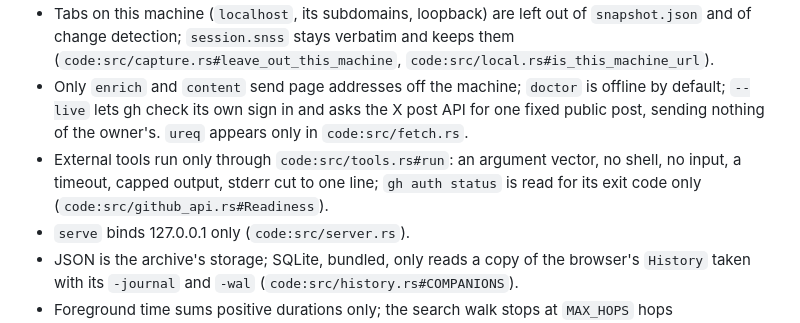
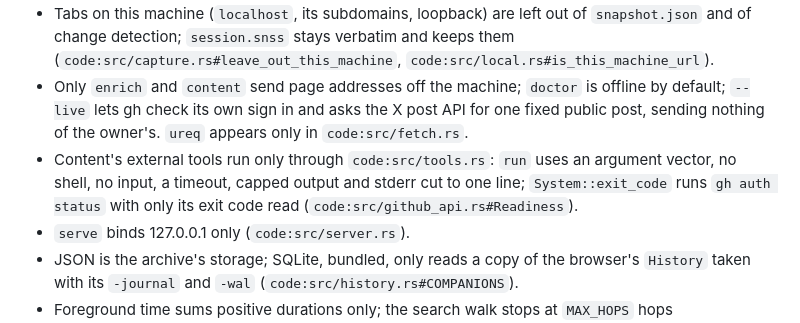
Before and after one commit to littleorgans/knowmoretabs, a Markdown page: .lilo/docs/index.md, the part around the change. Drawn GitHub-style.

Commit message:
docs(lilo): scope the external tools rule to content

```diff
--- a/.lilo/docs/index.md
+++ b/.lilo/docs/index.md
@@ -54,7 +54,7 @@ Start here, then [verification gates](verification-gates.md). Before changing a
 - The encrypted-sessions preflight refuses a stale save with exit 3; `--force` cannot bypass it (`code:src/staleness.rs#check`, `code:src/error.rs#exit_code`).
 - Tabs on this machine (`localhost`, its subdomains, loopback) are left out of `snapshot.json` and of change detection; `session.snss` stays verbatim and keeps them (`code:src/capture.rs#leave_out_this_machine`, `code:src/local.rs#is_this_machine_url`).
 - Only `enrich` and `content` send page addresses off the machine; `doctor` is offline by default; `--live` lets gh check its own sign in and asks the X post API for one fixed public post, sending nothing of the owner's. `ureq` appears only in `code:src/fetch.rs`.
-- External tools run only through `code:src/tools.rs#run`: an argument vector, no shell, no input, a timeout, capped output, stderr cut to one line; `gh auth status` is read for its exit code only (`code:src/github_api.rs#Readiness`).
+- Content's external tools run only through `code:src/tools.rs`: `run` uses an argument vector, no shell, no input, a timeout, capped output and stderr cut to one line; `System::exit_code` runs `gh auth status` with only its exit code read (`code:src/github_api.rs#Readiness`).
 - `serve` binds 127.0.0.1 only (`code:src/server.rs`).
 - JSON is the archive's storage; SQLite, bundled, only reads a copy of the browser's `History` taken with its `-journal` and `-wal` (`code:src/history.rs#COMPANIONS`).
 - Foreground time sums positive durations only; the search walk stops at `MAX_HOPS` hops (`code:src/history.rs#MAX_HOPS`).
```
